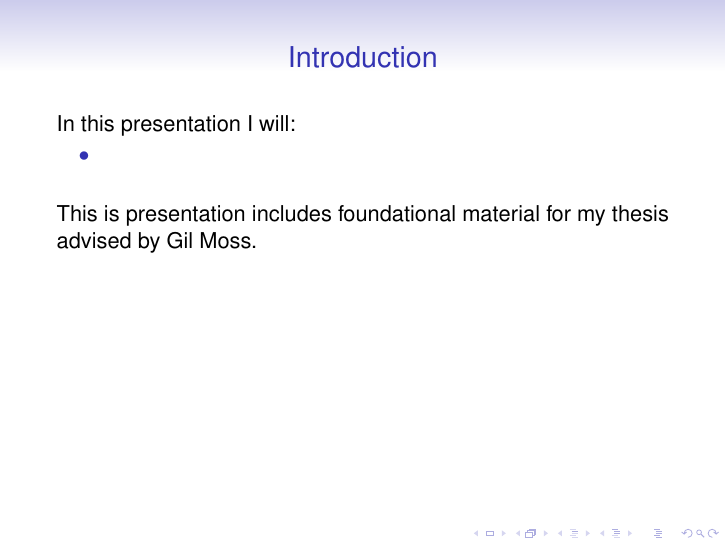
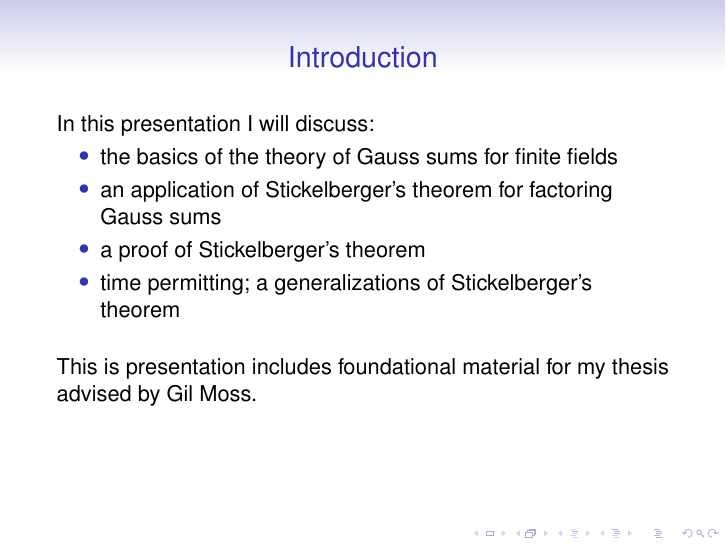
Before and after one commit to wlpj2011/masters-thesis, LaTeX slides (590Presentation.tex, which reads wlpjbase.sty): page 2 of 3 before the commit and page 2 of 4 after it. Compiled offline with pdfLaTeX.

```diff
--- a/590Presentation.tex
+++ b/590Presentation.tex
@@ -1,4 +1,6 @@
 \documentclass[presentation, t]{beamer}
+\usepackage{wlpjbase}
+
 %\documentclass[handout, t]{beamer}
 \usetheme{default}
 \usecolortheme{rose}
@@ -6,7 +8,7 @@
 \setbeamertemplate{caption}[numbered]
 %\useinnertheme[shadow]{rounded}
 \useoutertheme{default}
-\usepackage{tikz,amssymb,float}
+\usepackage{tikz,float}
 \newcommand{\highlight}[1]{%
   \colorbox{blue!25}{$\displaystyle#1$}}
 \usetikzlibrary{arrows.meta,calc}
@@ -15,7 +17,6 @@
 \newcommand*\bigcdot{\mathpalette\bigcdot@{.5}}
 \newcommand*\bigcdot@[2]{\mathbin{\vcenter{\hbox{\scalebox{#2}{$\m@th#1\bullet$}}}}}
 \makeatother
-\usepackage{amssymb}
 \usepackage{amsmath,amsfonts,enumerate}
 \usetikzlibrary{positioning, shapes.geometric}
 %\usepackage{tkz-graph}
@@ -33,7 +34,6 @@
 %\usepackage{caption}
 %\usepackage{amscd}
 
-\usepackage{tikz}
 \usetikzlibrary{plotmarks}	% Lets you have different shaped nodes as the trees
 %\usepackage{stix}  %Let's you use \circlerighthalfblack for the node that is half-white & half-black
 %\usepackage{mathdots}
@@ -95,7 +95,7 @@
  University of Maine
 }
 \date[Thesis 2024]
-{\\ February 27, 2024}
+{February 27, 2024}
 \begin{document}
 
 \frame{\titlepage}
@@ -106,16 +106,20 @@
 
 \begin{frame}{Introduction}
 \bigskip
-In this presentation I will:
+In this presentation I will discuss:
 \begin{itemize}
-    \item
+    \item the basics of the theory of Gauss sums for finite fields
+    \item an application of Stickelberger's theorem for factoring Gauss sums
+    \item a proof of Stickelberger's theorem
+    \item time permitting; a generalizations of Stickelberger's theorem
 \end{itemize}
 \bigskip
 This is presentation includes foundational material for my thesis advised by Gil Moss.
 \end{frame}
 
 
-
+\begin{frame}{Finite Fields}
+\end{frame}
 
 
 \begin{frame}{Thank You!}
--- a/wlpjbase.sty
+++ b/wlpjbase.sty
@@ -3,38 +3,11 @@
 %  William's style file for base shortcuts for writing math
 
 \usepackage{amssymb}
-\usepackage{amsthm}
 \usepackage{amsmath}
 
-% Set up environmentts for theorem, lemma, corollary, etc...
-\newtheoremstyle{customtheorem}{}{}
-{}%font of theorem
-{}{\bf}{}{ }{\thmname{#1}\thmnumber{ #2}\textnormal{\thmnote{ (#3)}}}
-\theoremstyle{customtheorem}%italicizes text
-\newtheorem{theorem}{Theorem}[section]
-\newtheorem{prop}[theorem]{Proposition}
-\newtheorem{lemma}[theorem]{Lemma}
-\newtheorem{cor}{Corollary}[theorem]
-\newtheorem{conj}[theorem]{Conjecture}
-\newtheorem{defn}[theorem]{Definition}
-\newtheorem{example}{Example}[section]
-\newtheorem*{claim}{Claim}
-\newtheorem*{question}{Question}
-\newtheorem*{conv}{Convention}
-
-\theoremstyle{remark}
-\newtheorem{exr}{Exercise}
-\newtheorem*{rmk}{Remark}
-
-\theoremstyle{definition}
-%\newtheorem*{defn}{Definition}
-\newcommand{\inter}{\textrm{int}}
-\newcommand{\adj}{\textrm{adj}}
-\newcommand{\supp}{\textrm{supp }}
 
 
-\numberwithin{equation}{section}
-\numberwithin{theorem}{section}
+
 
 % Other symbols
 \newcommand{\gal}{\textrm{Gal}}
```
Also changed, not shown: Main.tex (+1 -0 lines), wlpjthm.sty (added, +36 -0 lines).
